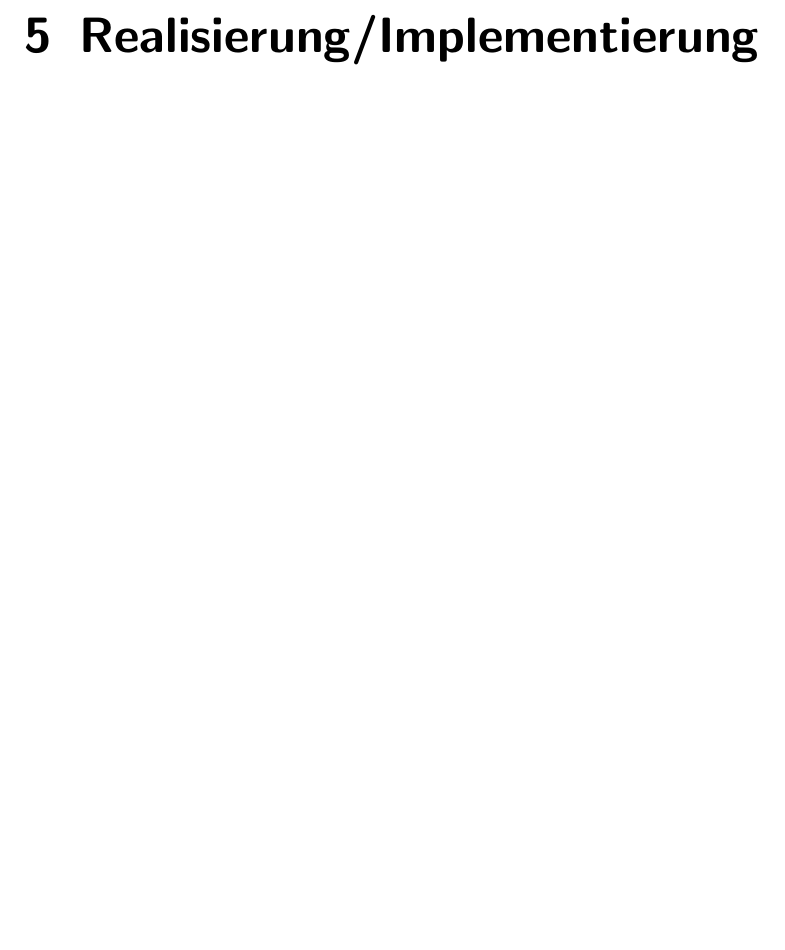
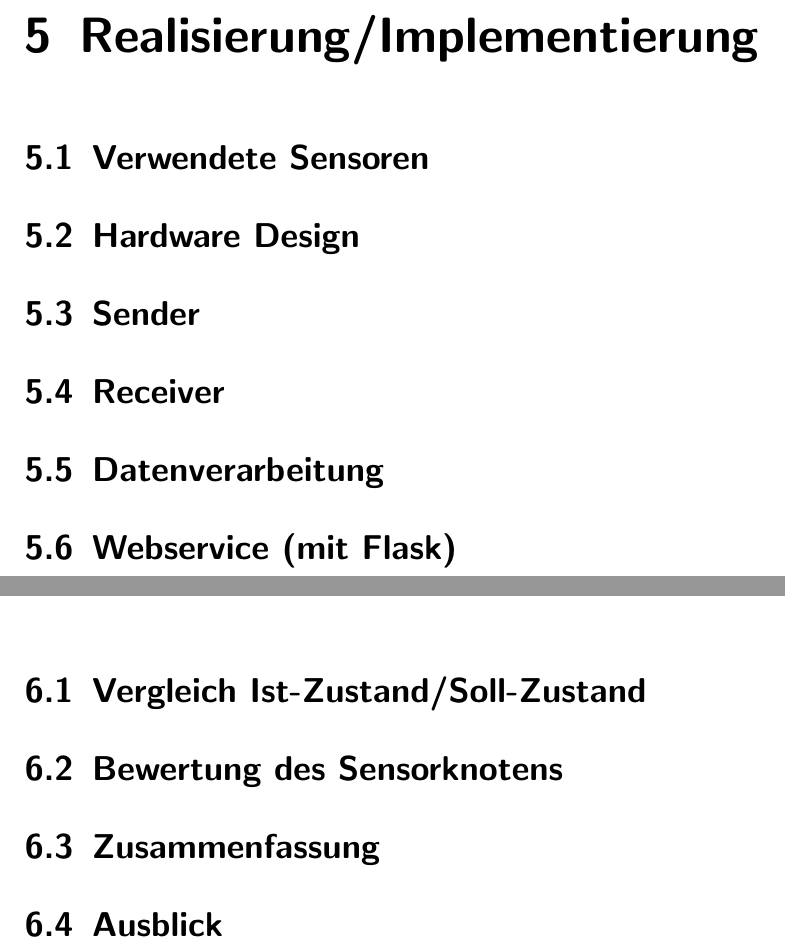
Before and after one commit to davidReward/dokustudienarbeit, a LaTeX document (studienarbeit.tex, which reads kapitel/05/dv.tex, kapitel/05/hw.tex, kapitel/05/receiver.tex): part of page 15 of 17 before the commit and two parts of pages 16 and 17 of 18 after it, the two joined at a grey line, cut so that both start at the same text, the shorter picture padded with empty space. Compiled offline with pdfLaTeX.

Commit message:
kapitel added

```diff
--- /dev/null
+++ b/kapitel/05/dv.tex
@@ -0,0 +1 @@
+\section{Datenverarbeitung}
--- /dev/null
+++ b/kapitel/05/hw.tex
@@ -0,0 +1 @@
+\section{Hardware Design}
--- /dev/null
+++ b/kapitel/05/receiver.tex
@@ -0,0 +1 @@
+\section{Receiver}
--- /dev/null
+++ b/kapitel/05/sender.tex
@@ -0,0 +1 @@
+\section{Sender}
--- /dev/null
+++ b/kapitel/05/sensoren.tex
@@ -0,0 +1 @@
+\section{Verwendete Sensoren}
--- /dev/null
+++ b/kapitel/05/webservice.tex
@@ -0,0 +1 @@
+\section{Webservice (mit Flask)}
--- /dev/null
+++ b/kapitel/06/ausblick.tex
@@ -0,0 +1 @@
+\section{Ausblick}
--- /dev/null
+++ b/kapitel/06/bewertung.tex
@@ -0,0 +1 @@
+\section{Bewertung des Sensorknotens}
--- /dev/null
+++ b/kapitel/06/vergleich.tex
@@ -0,0 +1 @@
+\section{Vergleich Ist-Zustand/Soll-Zustand}
--- /dev/null
+++ b/kapitel/06/zusammenfassung.tex
@@ -0,0 +1 @@
+\section{Zusammenfassung}
```
Also changed, not shown: kapitel/05realisierung.tex (+6 -0 lines), kapitel/06fazit.tex (+4 -0 lines).
